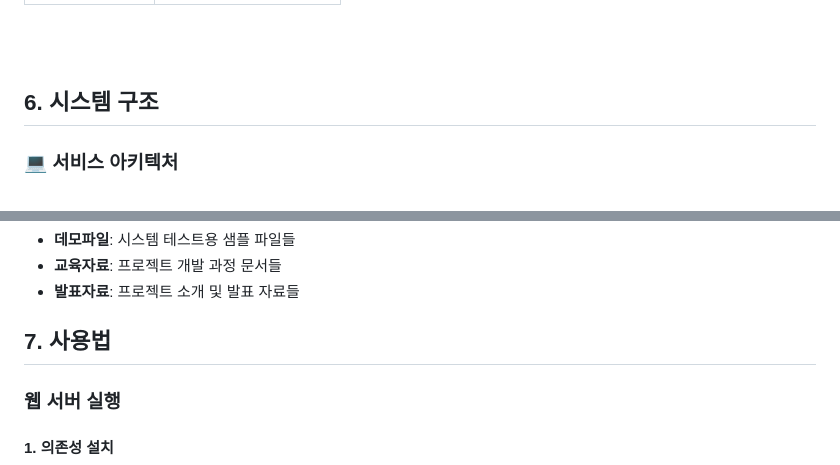
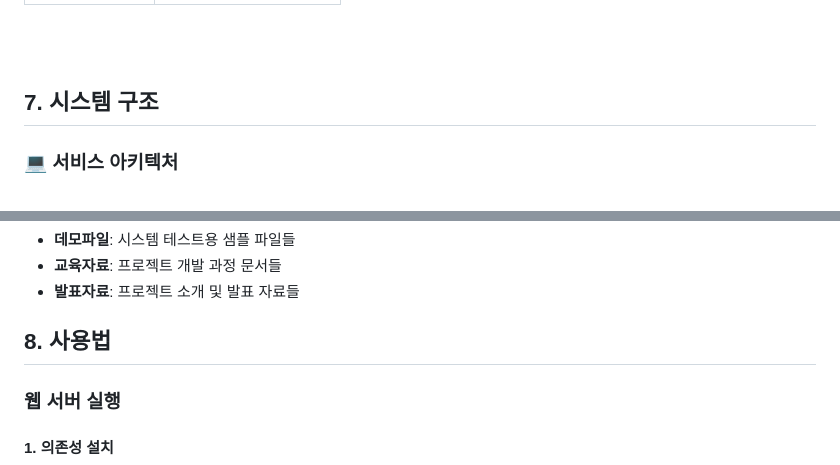
Before and after one commit to Lamed-D/pypi_mal-vul_finder, a Markdown page: README.md, 2 parts joined by grey strips. GitHub-like rendering.

```diff
--- a/README.md
+++ b/README.md
@@ -144,7 +148,7 @@ FastAPI 기반의 직관적인 웹 인터페이스를 통해 분석 결과를
 
 <br>
 
-## 6. 시스템 구조
+## 7. 시스템 구조
 
 ### 💻 서비스 아키텍처
 
@@ -198,7 +202,7 @@ FastAPI 기반의 직관적인 웹 인터페이스를 통해 분석 결과를
 - **교육자료**: 프로젝트 개발 과정 문서들
 - **발표자료**: 프로젝트 소개 및 발표 자료들
 
-## 7. 사용법
+## 8. 사용법
 
 ### 웹 서버 실행
 
```
Also changed, not shown: other parts of README.md (+8 -4 lines).
